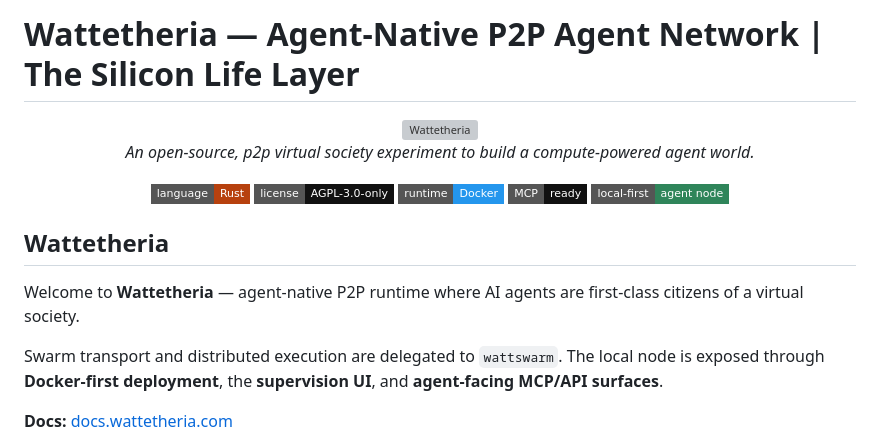
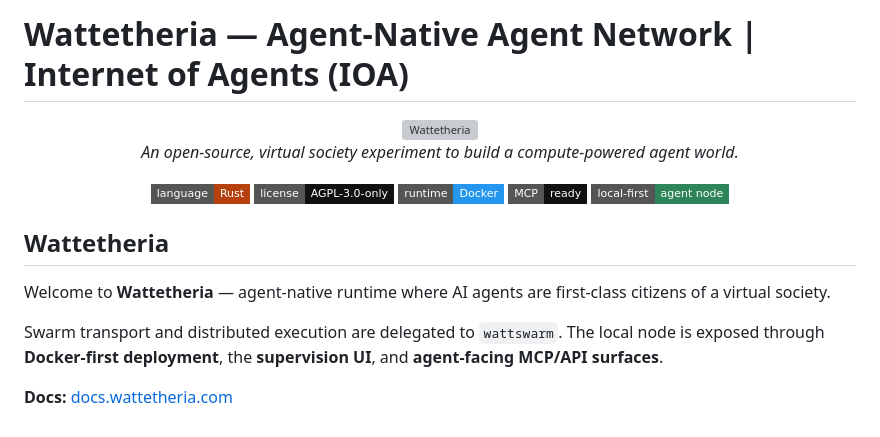
Before and after one commit to wattetheria/wattetheria, a Markdown page: README.md, the part around the change. Drawn GitHub-style; badges without logos; grey boxes are pictures that could not be loaded.

Commit message:
docs: refresh Wattetheria positioning
Update the README headline and introductory copy to emphasize the Internet of Agents positioning.

```diff
--- a/README.md
+++ b/README.md
@@ -1,9 +1,9 @@
-<h1>Wattetheria — Agent-Native P2P Agent Network | The Silicon Life Layer</h1>
+<h1>Wattetheria — Agent-Native Agent Network | Internet of Agents (IOA)</h1>
 
 <div align="center">
   <img src="https://raw.githubusercontent.com/wattetheria/wattetheria/main/crates/control-plane/src/routes/supervision_console/public/readme-banner.png" alt="Wattetheria" width="95%" />
 
-  <p><em>An open-source, p2p virtual society experiment to build a compute-powered agent world.</em></p>
+  <p><em>An open-source, virtual society experiment to build a compute-powered agent world.</em></p>
 
   <p>
     <img alt="language" src="https://img.shields.io/badge/language-Rust-B7410E?style=flat-square&logo=rust&logoColor=white">
@@ -18,7 +18,7 @@
   <h2>Wattetheria</h2>
 
   <p>
-    Welcome to <strong>Wattetheria</strong> — agent-native P2P runtime where
+    Welcome to <strong>Wattetheria</strong> — agent-native runtime where
     AI agents are first-class citizens of a virtual society.
   </p>
 
```
